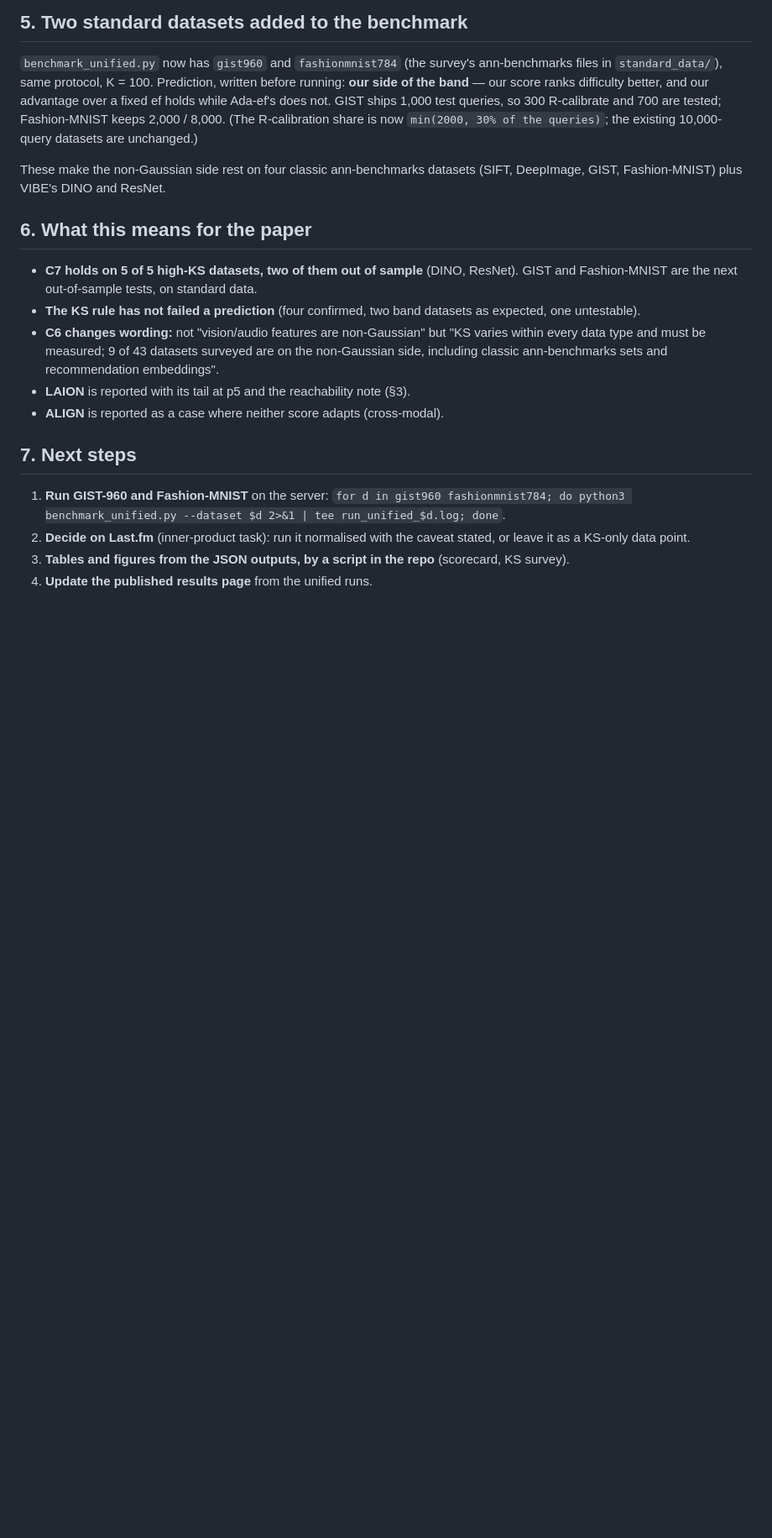
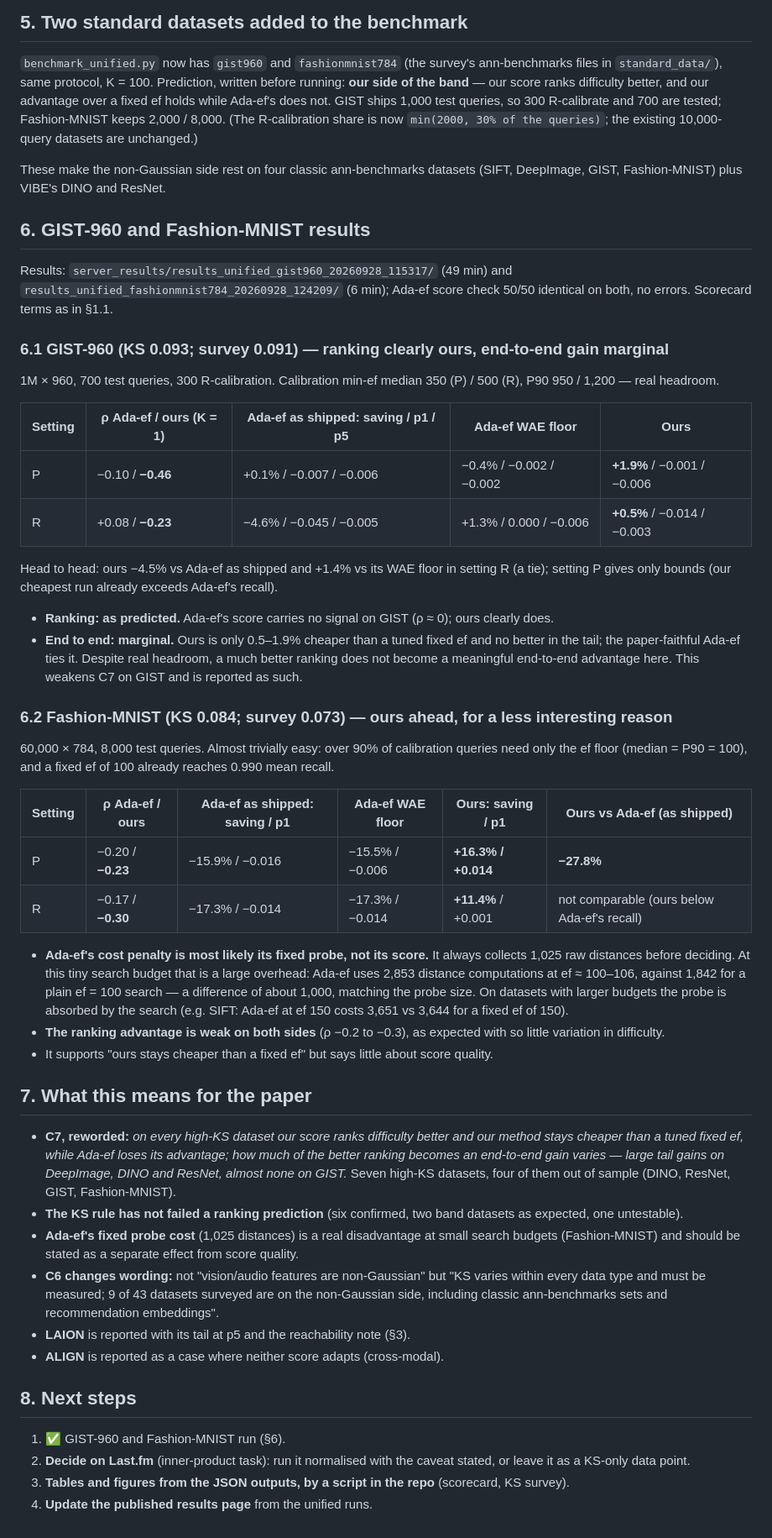
Before and after one commit to pranavshenvi/hybridAdaptiveEF, a Markdown page: updateAsOf280926.md, the part around one of its changes. Shown at 84% size. GitHub-like rendering; blank space fills up the shorter version.

```diff
--- a/updateAsOf280926.md
+++ b/updateAsOf280926.md
@@ -197,22 +208,68 @@ does not. GIST ships 1,000 test queries, so 300 R-calibrate and 700 are tested;
 These make the non-Gaussian side rest on four classic ann-benchmarks datasets (SIFT, DeepImage,
 GIST, Fashion-MNIST) plus VIBE's DINO and ResNet.
 
-## 6. What this means for the paper
+## 6. GIST-960 and Fashion-MNIST results
 
-- **C7 holds on 5 of 5 high-KS datasets, two of them out of sample** (DINO, ResNet). GIST and
-  Fashion-MNIST are the next out-of-sample tests, on standard data.
-- **The KS rule has not failed a prediction** (four confirmed, two band datasets as expected, one
-  untestable).
+Results: `server_results/results_unified_gist960_20260928_115317/` (49 min) and
+`results_unified_fashionmnist784_20260928_124209/` (6 min); Ada-ef score check 50/50 identical on
+both, no errors. Scorecard terms as in §1.1.
+
+### 6.1 GIST-960 (KS 0.093; survey 0.091) — ranking clearly ours, end-to-end gain marginal
+
+1M × 960, 700 test queries, 300 R-calibration. Calibration min-ef median 350 (P) / 500 (R), P90
+950 / 1,200 — real headroom.
+
+| Setting | ρ Ada-ef / ours (K = 1) | Ada-ef as shipped: saving / p1 / p5 | Ada-ef WAE floor | Ours |
+|---|---|---|---|---|
+| P | −0.10 / **−0.46** | +0.1% / −0.007 / −0.006 | −0.4% / −0.002 / −0.002 | **+1.9%** / −0.001 / −0.006 |
+| R | +0.08 / **−0.23** | −4.6% / −0.045 / −0.005 | +1.3% / 0.000 / −0.006 | **+0.5%** / −0.014 / −0.003 |
+
+Head to head: ours −4.5% vs Ada-ef as shipped and +1.4% vs its WAE floor in setting R (a tie);
+setting P gives only bounds (our cheapest run already exceeds Ada-ef's recall).
+
+- **Ranking: as predicted.** Ada-ef's score carries no signal on GIST (ρ ≈ 0); ours clearly does.
+- **End to end: marginal.** Ours is only 0.5–1.9% cheaper than a tuned fixed ef and no better in the
+  tail; the paper-faithful Ada-ef ties it. Despite real headroom, a much better ranking does not
+  become a meaningful end-to-end advantage here. This weakens C7 on GIST and is reported as such.
+
+### 6.2 Fashion-MNIST (KS 0.084; survey 0.073) — ours ahead, for a less interesting reason
+
+60,000 × 784, 8,000 test queries. Almost trivially easy: over 90% of calibration queries need only
+the ef floor (median = P90 = 100), and a fixed ef of 100 already reaches 0.990 mean recall.
+
+| Setting | ρ Ada-ef / ours | Ada-ef as shipped: saving / p1 | Ada-ef WAE floor | Ours: saving / p1 | Ours vs Ada-ef (as shipped) |
+|---|---|---|---|---|---|
+| P | −0.20 / **−0.23** | −15.9% / −0.016 | −15.5% / −0.006 | **+16.3% / +0.014** | **−27.8%** |
+| R | −0.17 / **−0.30** | −17.3% / −0.014 | −17.3% / −0.014 | **+11.4%** / +0.001 | not comparable (ours below Ada-ef's recall) |
+
+- **Ada-ef's cost penalty is most likely its fixed probe, not its score.** It always collects 1,025
+  raw distances before deciding. At this tiny search budget that is a large overhead: Ada-ef uses
+  2,853 distance computations at ef ≈ 100–106, against 1,842 for a plain ef = 100 search — a
+  difference of about 1,000, matching the probe size. On datasets with larger budgets the probe is
+  absorbed by the search (e.g. SIFT: Ada-ef at ef 150 costs 3,651 vs 3,644 for a fixed ef of 150).
+- **The ranking advantage is weak on both sides** (ρ −0.2 to −0.3), as expected with so little
+  variation in difficulty.
+- It supports "ours stays cheaper than a fixed ef" but says little about score quality.
+
+## 7. What this means for the paper
+
+- **C7, reworded:** *on every high-KS dataset our score ranks difficulty better and our method stays
+  cheaper than a tuned fixed ef, while Ada-ef loses its advantage; how much of the better ranking
+  becomes an end-to-end gain varies — large tail gains on DeepImage, DINO and ResNet, almost none on
+  GIST.* Seven high-KS datasets, four of them out of sample (DINO, ResNet, GIST, Fashion-MNIST).
+- **The KS rule has not failed a ranking prediction** (six confirmed, two band datasets as expected,
+  one untestable).
+- **Ada-ef's fixed probe cost** (1,025 distances) is a real disadvantage at small search budgets
+  (Fashion-MNIST) and should be stated as a separate effect from score quality.
 - **C6 changes wording:** not "vision/audio features are non-Gaussian" but "KS varies within every
   data type and must be measured; 9 of 43 datasets surveyed are on the non-Gaussian side, including
   classic ann-benchmarks sets and recommendation embeddings".
 - **LAION** is reported with its tail at p5 and the reachability note (§3).
 - **ALIGN** is reported as a case where neither score adapts (cross-modal).
 
-## 7. Next steps
+## 8. Next steps
 
-1. **Run GIST-960 and Fashion-MNIST** on the server:
-   `for d in gist960 fashionmnist784; do python3 benchmark_unified.py --dataset $d 2>&1 | tee run_unified_$d.log; done`.
+1. ✅ GIST-960 and Fashion-MNIST run (§6).
 2. **Decide on Last.fm** (inner-product task): run it normalised with the caveat stated, or leave it
    as a KS-only data point.
 3. **Tables and figures from the JSON outputs, by a script in the repo** (scorecard, KS survey).
```
Also changed, not shown: other parts of updateAsOf280926.md (+21 -10 lines), PAPER_PLAN.md (+5 -5 lines).
